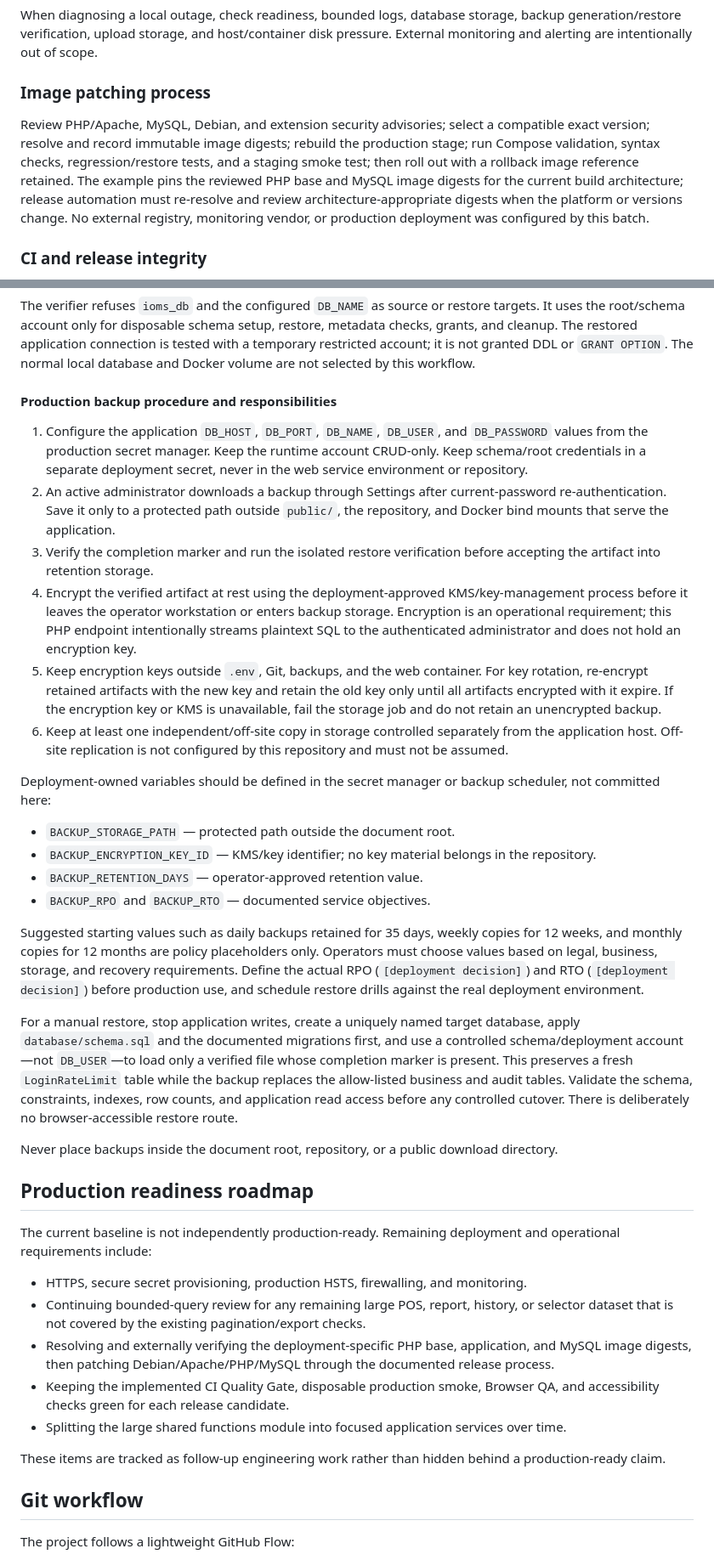
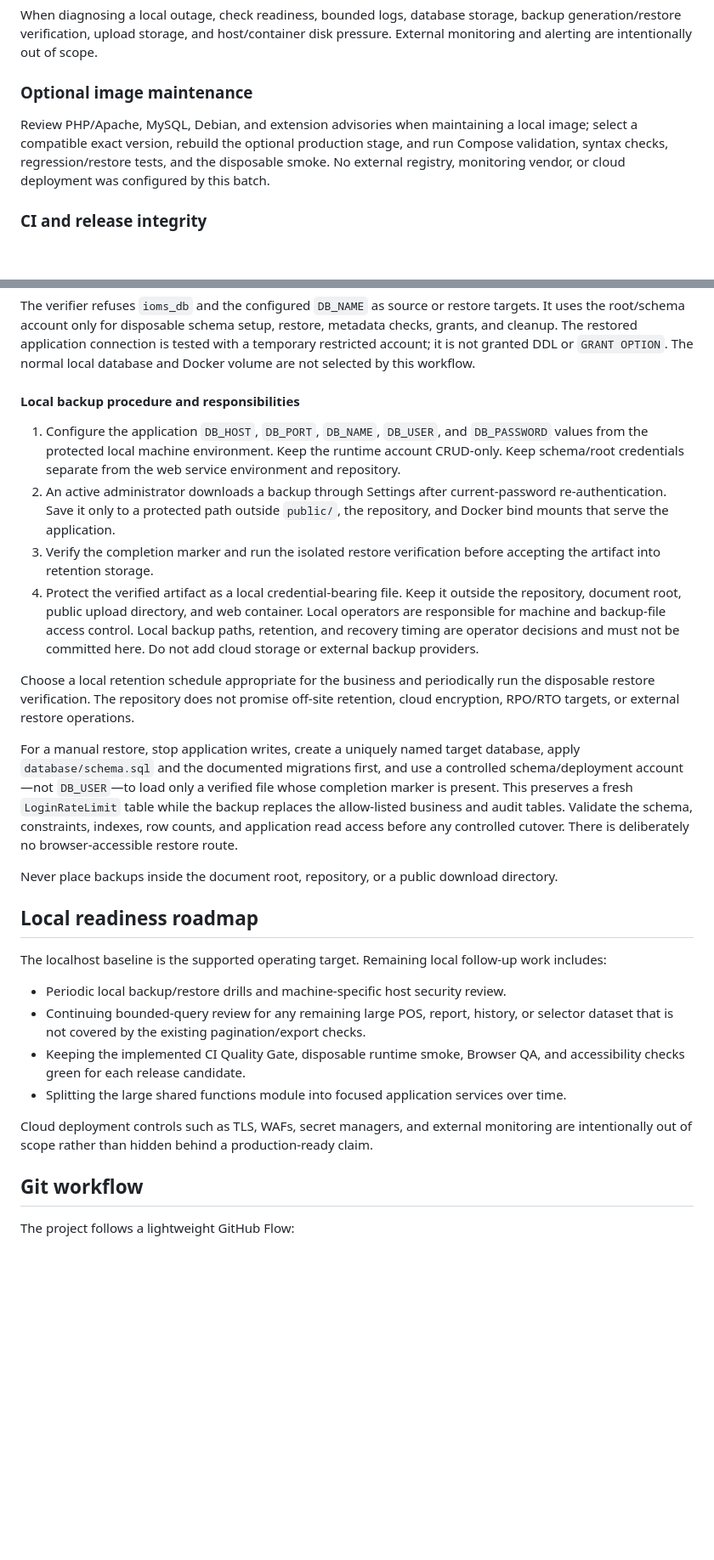
Before and after one commit to mohammad-emad-dev/myshop-PHP-System, a Markdown page: README.md, 2 parts joined by grey strips. Shown at 85% size. Drawn GitHub-style; blank space fills up the shorter version.

Commit message:
docs: finish localhost backup scope

```diff
--- a/README.md
+++ b/README.md
@@ -268,9 +268,13 @@ When diagnosing a local outage, check readiness, bounded logs, database storage,
 backup generation/restore verification, upload storage, and host/container disk
 pressure. External monitoring and alerting are intentionally out of scope.
 
-### Image patching process
+### Optional image maintenance
 
-Review PHP/Apache, MySQL, Debian, and extension security advisories; select a compatible exact version; resolve and record immutable image digests; rebuild the production stage; run Compose validation, syntax checks, regression/restore tests, and a staging smoke test; then roll out with a rollback image reference retained. The example pins the reviewed PHP base and MySQL image digests for the current build architecture; release automation must re-resolve and review architecture-appropriate digests when the platform or versions change. No external registry, monitoring vendor, or production deployment was configured by this batch.
+Review PHP/Apache, MySQL, Debian, and extension advisories when maintaining a
+local image; select a compatible exact version, rebuild the optional production
+stage, and run Compose validation, syntax checks, regression/restore tests, and
+the disposable smoke. No external registry, monitoring vendor, or cloud
+deployment was configured by this batch.
 
 ### CI and release integrity
 
@@ -420,39 +424,41 @@ docker compose --env-file .env exec -T `
 
 The verifier refuses `ioms_db` and the configured `DB_NAME` as source or restore targets. It uses the root/schema account only for disposable schema setup, restore, metadata checks, grants, and cleanup. The restored application connection is tested with a temporary restricted account; it is not granted DDL or `GRANT OPTION`. The normal local database and Docker volume are not selected by this workflow.
 
-#### Production backup procedure and responsibilities
+#### Local backup procedure and responsibilities
 
-1. Configure the application `DB_HOST`, `DB_PORT`, `DB_NAME`, `DB_USER`, and `DB_PASSWORD` values from the production secret manager. Keep the runtime account CRUD-only. Keep schema/root credentials in a separate deployment secret, never in the web service environment or repository.
+1. Configure the application `DB_HOST`, `DB_PORT`, `DB_NAME`, `DB_USER`, and `DB_PASSWORD` values from the protected local machine environment. Keep the runtime account CRUD-only. Keep schema/root credentials separate from the web service environment and repository.
 2. An active administrator downloads a backup through Settings after current-password re-authentication. Save it only to a protected path outside `public/`, the repository, and Docker bind mounts that serve the application.
 3. Verify the completion marker and run the isolated restore verification before accepting the artifact into retention storage.
-4. Encrypt the verified artifact at rest using the deployment-approved KMS/key-management process before it leaves the operator workstation or enters backup storage. Encryption is an operational requirement; this PHP endpoint intentionally streams plaintext SQL to the authenticated administrator and does not hold an encryption key.
-5. Keep encryption keys outside `.env`, Git, backups, and the web container. For key rotation, re-encrypt retained artifacts with the new key and retain the old key only until all artifacts encrypted with it expire. If the encryption key or KMS is unavailable, fail the storage job and do not retain an unencrypted backup.
-6. Keep at least one independent/off-site copy in storage controlled separately from the application host. Off-site replication is not configured by this repository and must not be assumed.
+4. Protect the verified artifact as a local credential-bearing file. Keep it
+   outside the repository, document root, public upload directory, and web
+   container. Local operators are responsible for machine and backup-file
+   access control.
+Local backup paths, retention, and recovery timing are operator decisions and
+must not be committed here. Do not add cloud storage or external backup
+providers.
 
-Deployment-owned variables should be defined in the secret manager or backup scheduler, not committed here:
-
-- `BACKUP_STORAGE_PATH` — protected path outside the document root.
-- `BACKUP_ENCRYPTION_KEY_ID` — KMS/key identifier; no key material belongs in the repository.
-- `BACKUP_RETENTION_DAYS` — operator-approved retention value.
-- `BACKUP_RPO` and `BACKUP_RTO` — documented service objectives.
-
-Suggested starting values such as daily backups retained for 35 days, weekly copies for 12 weeks, and monthly copies for 12 months are policy placeholders only. Operators must choose values based on legal, business, storage, and recovery requirements. Define the actual RPO (`[deployment decision]`) and RTO (`[deployment decision]`) before production use, and schedule restore drills against the real deployment environment.
+Choose a local retention schedule appropriate for the business and periodically
+run the disposable restore verification. The repository does not promise
+off-site retention, cloud encryption, RPO/RTO targets, or external restore
+operations.
 
 For a manual restore, stop application writes, create a uniquely named target database, apply `database/schema.sql` and the documented migrations first, and use a controlled schema/deployment account—not `DB_USER`—to load only a verified file whose completion marker is present. This preserves a fresh `LoginRateLimit` table while the backup replaces the allow-listed business and audit tables. Validate the schema, constraints, indexes, row counts, and application read access before any controlled cutover. There is deliberately no browser-accessible restore route.
 
 Never place backups inside the document root, repository, or a public download directory.
 
-## Production readiness roadmap
+## Local readiness roadmap
 
-The current baseline is not independently production-ready. Remaining deployment and operational requirements include:
+The localhost baseline is the supported operating target. Remaining local
+follow-up work includes:
 
-- HTTPS, secure secret provisioning, production HSTS, firewalling, and monitoring.
+- Periodic local backup/restore drills and machine-specific host security review.
 - Continuing bounded-query review for any remaining large POS, report, history, or selector dataset that is not covered by the existing pagination/export checks.
-- Resolving and externally verifying the deployment-specific PHP base, application, and MySQL image digests, then patching Debian/Apache/PHP/MySQL through the documented release process.
-- Keeping the implemented CI Quality Gate, disposable production smoke, Browser QA, and accessibility checks green for each release candidate.
+- Keeping the implemented CI Quality Gate, disposable runtime smoke, Browser QA, and accessibility checks green for each release candidate.
 - Splitting the large shared functions module into focused application services over time.
 
-These items are tracked as follow-up engineering work rather than hidden behind a production-ready claim.
+Cloud deployment controls such as TLS, WAFs, secret managers, and external
+monitoring are intentionally out of scope rather than hidden behind a
+production-ready claim.
 
 ## Git workflow
 
```
